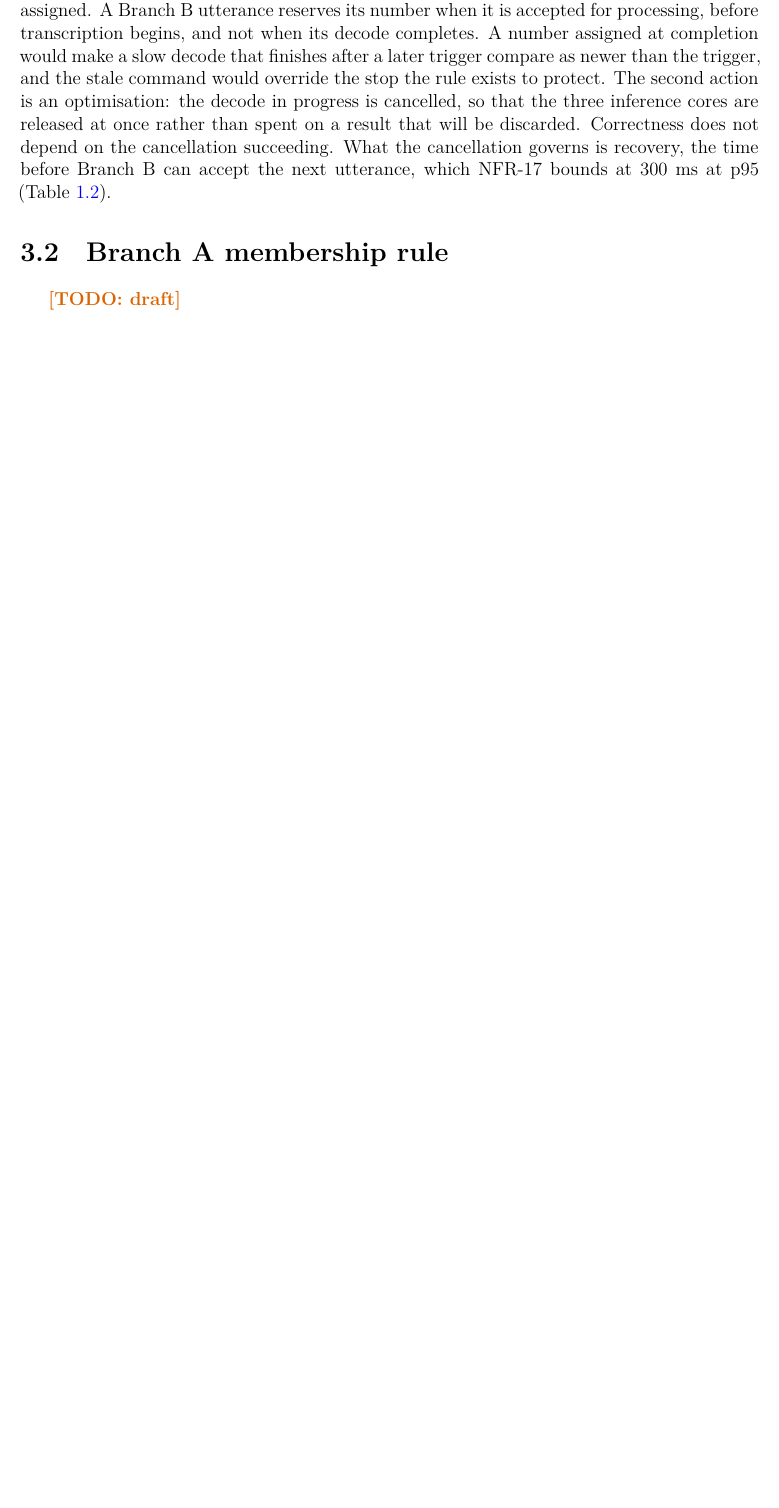
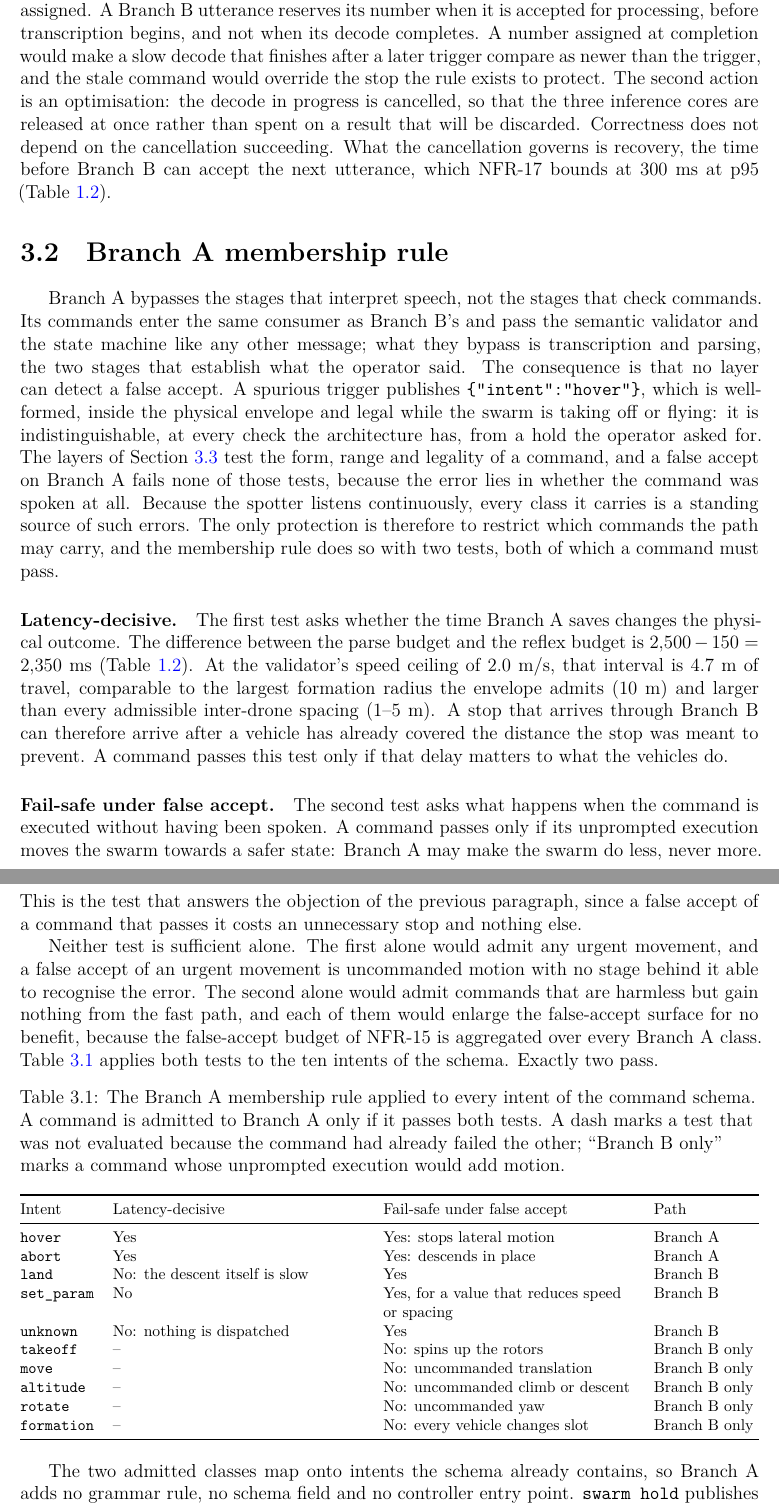
Before and after one commit to TayebKahia/voice-swarm-edge-, a LaTeX thesis (thesis/main_ingenieur.tex, which reads thesis/ingenieur/ch3_architecture.tex): part of page 23 of 25 before the commit and two parts of pages 23 and 24 of 27 after it, the two joined at a grey line, cut so that both start at the same text, the shorter picture padded with empty space. Compiled offline with XeLaTeX.

Commit message:
feat(thesis): Ingenieur Ch3 -- scaffold, lead-in, 3.1 dual-path, 3.2 membership rule
Scaffold from prd.md 3.1 (five sections); \label{chap:architecture} resolves Ch1's five refs.
3.3-3.5 are \TODO{} placeholders with their planned content in source comments.

3.1 states the design, not the build: placement (Pi up to the bus; state machine, controller and
simulation on the workstation), the policy-free bus, the cached-prefix prompt, and preemption as
an ordering rule (correctness) plus decode cancellation (optimisation). Two choices worth keeping:
- The sequence number is described as reserved when the utterance is accepted, not at decode
  completion: that timing is what makes the ordering rule correct, so it is a design fact.
- The deployed parser sends cache_prompt=false (runtime/parser.py:252, for Surface-B parity).
  Agreed with the author: Ch3 keeps the budget as designed (cached prefix), Ch4 records the
  departure and why, Ch5 reports the measured cost, Ch6 names the fix. No measured figure here.

3.2 argues the rule from what Branch A actually skips. Reading runtime/pipeline.py showed its
commands go through Dispatcher -> fsm.handle_command -> validate(), like Branch B's: the fast path
skips transcription and parsing, not validation. The prd framing ("bypasses the layers") is
therefore wrong at code level, and the accurate one is stronger: a false accept is well-formed,
in-envelope and legal, so no layer can catch it, and restricting membership is the only defence.
Ch1 1.3 (lines 225-235) still uses the old framing and gets its own fix after 3.2 is approved.
Refinements to prd Table 5, both deliberate: set_param is fail-safe only for a reducing value (a
fixed constant could raise speed); hover's legality is "taking off or flying", not "airborne",
since Table 9 rejects it in LANDING.

Design budget table will be tab:stage-budget: tab:latency-budget is already taken in this
document by thesis/generated/exp2_latency_budget.tex, which Ch5 will \input.

```diff
--- a/thesis/ingenieur/ch3_architecture.tex
+++ b/thesis/ingenieur/ch3_architecture.tex
@@ -154,19 +154,68 @@ at 300~ms at p95 (Table~\ref{tab:nonfunctional-requirements}).
 
 \section{Branch A membership rule}
 \label{sec:membership-rule}
-% The RULE is the point, not the list (contribution C4).
-% - Premise: an always-listening class is a permanent false-accept surface, and Branch A skips
-%   all three layers. Ch 1 (sec:safety-problem) motivates this; here it is made operational.
-% - Two tests, both necessary: (1) latency-decisive -- the 2,350 ms A/B delta at the 2.0 m/s
-%   speed ceiling is 4.7 m of travel, against a 1--10 m formation radius; (2) fail-safe under false
-%   accept -- a spurious trigger may only make the swarm do less.
-% - Table tab:membership: ten intents x two tests; exactly two pass. Short, because the prose
-%   carries the argument; land fails test 1 (descent is slow), movement verbs fail test 2.
-% - The two classes map onto existing intents: no new grammar rule, schema field or controller
-%   entry point. hold -> hover (the designated safe state, now reachable at reflex speed);
-%   abort -> land in place, motors off on contact (why not disarm, why not return-to-launch).
-% - Phrase design: three syllables, shared "swarm" prefix; both off-diagonal confusions are
-%   fail-safe, so inter-class confusion is a benign error class.
-% - resume excluded: a false accept would undo a safety action.
-% - The admission condition for a third class, stated as a checkable rule (Ch 1 promises this).
-\TODO{draft}
+Branch~A bypasses the stages that interpret speech, not the stages that check commands. Its
+commands enter the same consumer as
+Branch~B's and pass the semantic validator and the state machine like any other message; what
+they bypass is transcription and parsing, the two stages that establish what the operator said.
+The consequence is that no layer can detect a false accept. A spurious trigger publishes
+\texttt{\{"intent":"hover"\}}, which is well-formed, inside the physical envelope and legal
+while the swarm is taking off or flying: it is indistinguishable, at every check the architecture has,
+from a hold the operator asked for. The layers of Section~\ref{sec:validation-layers} test the
+form, range and legality of a command, and a false accept on Branch~A fails none of those tests,
+because the error lies in whether the command was spoken at all. Because the spotter listens
+continuously, every class it carries is a standing source of such errors. The only protection is
+therefore to restrict which commands the path may carry, and the membership rule does so with two
+tests, both of which a command must pass.
+
+\paragraph{Latency-decisive.} The first test asks whether the time Branch~A saves changes the
+physical outcome. The difference between the parse budget and the reflex budget is
+$2{,}500 - 150 = 2{,}350$~ms (Table~\ref{tab:nonfunctional-requirements}). At the validator's
+speed ceiling of 2.0~m/s, that interval is 4.7~m of travel, comparable to the largest formation
+radius the envelope admits (10~m) and larger than every admissible inter-drone spacing (1--5~m). A
+stop that arrives through Branch~B can therefore arrive after a vehicle has already covered the
+distance the stop was meant to prevent. A command passes this test only if that delay matters to
+what the vehicles do.
+
+\paragraph{Fail-safe under false accept.} The second test asks what happens when the command is
+executed without having been spoken. A command passes only if its unprompted execution moves the
+swarm towards a safer state: Branch~A may make the swarm do less, never more. This is the test
+that answers the objection of the previous paragraph, since a false accept of a command that
+passes it costs an unnecessary stop and nothing else.
+
+Neither test is sufficient alone. The first alone would admit any urgent movement, and a false
+accept of an urgent movement is uncommanded motion with no stage behind it able to recognise the
+error. The second alone would admit commands that are harmless but gain nothing from the fast
+path, and each of them would enlarge the false-accept surface for no benefit, because the
+false-accept budget of NFR-15 is aggregated over every Branch~A class. Table~\ref{tab:membership}
+applies both tests to the ten intents of the schema. Exactly two pass.
+
+\begin{table}[htbp]
+\centering
+\footnotesize
+\caption[Branch A membership rule applied to the ten intents]{The Branch~A membership rule
+applied to every intent of the command schema. A command is admitted to Branch~A only if it passes
+both tests. A dash marks a test that was not evaluated because the command had already failed the
+other; ``Branch~B only'' marks a command whose unprompted execution would add motion.}
+\label{tab:membership}
+\begin{tabularx}{\textwidth}{@{}l X X l@{}}
+\toprule
+Intent & Latency-decisive & Fail-safe under false accept & Path \\
+\midrule
+\texttt{hover}     & Yes & Yes: stops lateral motion & Branch~A \\
+\texttt{abort}     & Yes & Yes: descends in place & Branch~A \\
+\texttt{land}      & No: the descent itself is slow & Yes & Branch~B \\
+\texttt{set\_param} & No & Yes, for a value that reduces speed or spacing & Branch~B \\
+\texttt{unknown}   & No: nothing is dispatched & Yes & Branch~B \\
+\texttt{takeoff}   & -- & No: spins up the rotors & Branch~B only \\
+\texttt{move}      & -- & No: uncommanded translation & Branch~B only \\
+\texttt{altitude}  & -- & No: uncommanded climb or descent & Branch~B only \\
+\texttt{rotate}    & -- & No: uncommanded yaw & Branch~B only \\
+\texttt{formation} & -- & No: every vehicle changes slot & Branch~B only \\
+\bottomrule
+\end{tabularx}
+\end{table}
+
+The two admitted classes map onto intents the schema already contains, so Branch~A adds no
+grammar rule, no schema field and no controller entry point. \texttt{swarm hold} publishes
+\texttt{hover}: lateral motion stops, altitude is held, the rotors keep running, and the mission
@@ -172,0 +231 @@ at 300~ms at p95 (Table~\ref{tab:nonfunctional-requirements}).
+down.
```
Also changed, not shown: .scratch/thesis-review/issues/03-master-ch3.md, .scratch/thesis-review/reports/master_ch3.md, thesis/ingenieur/ch3_architecture.tex (34 more changed lines).
